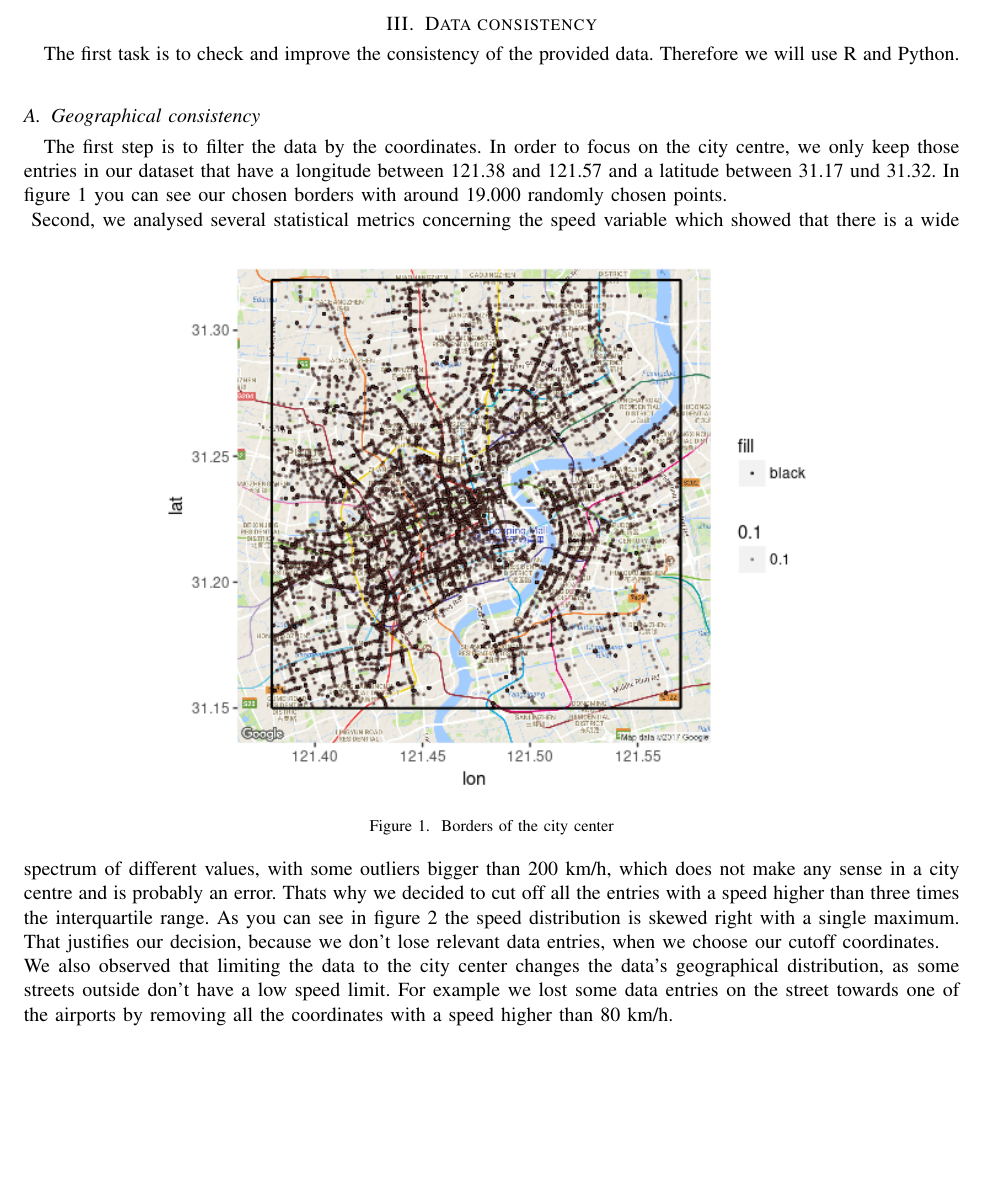
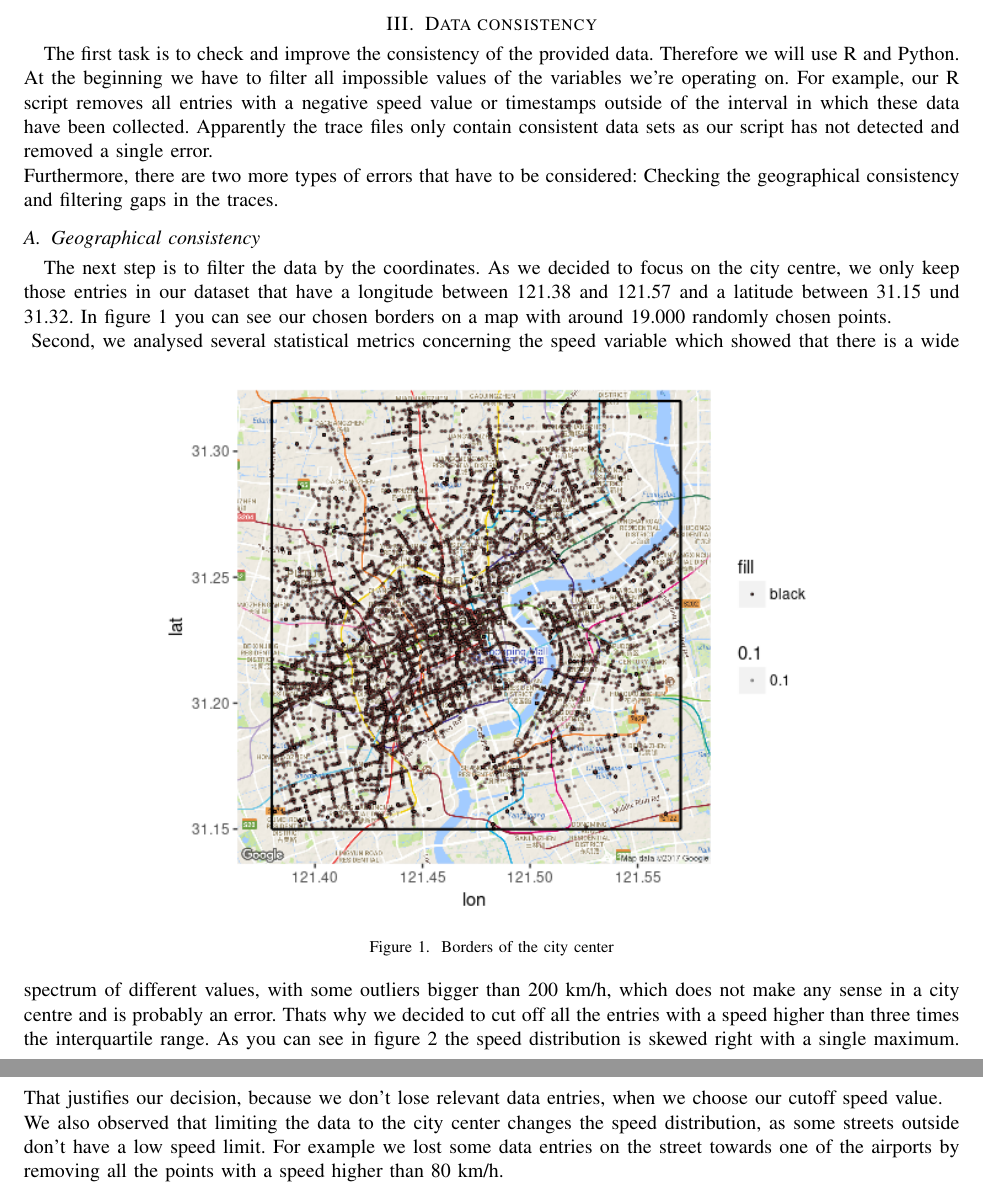
Before and after one commit to trepolus/IoTTrace, a LaTeX paper (report/report.tex): part of page 2 of 4 before the commit and two parts of pages 2 and 3 of 4 after it, the two joined at a grey line, cut so that both start at the same text, the shorter picture padded with empty space. Compiled offline with pdfLaTeX; a missing font is replaced by an installed copy or a similar font; a LaTeX package or settings file that is missing is left out.

Commit message:
added bullshit filtering in R file, improved report

```diff
--- a/report/report.tex
+++ b/report/report.tex
@@ -47,15 +47,17 @@ To achieve this goal, we use data collected by taxis in Shanghai in 2007. These
 There are several different articles, that analyse the same dataset.
 \section{Data consistency}
 The first task is to check and improve the consistency of the provided data. Therefore we will use R and Python. \\
+At the beginning we have to filter all impossible values of the variables we're operating on. For example, our R script removes all entries with a negative speed value or timestamps outside of the interval in which these data have been collected.  Apparently the trace files only contain consistent data sets as our script has not detected and removed a single error. \\
+Furthermore, there are two more types of errors that have to be considered: Checking the geographical consistency and filtering gaps in the traces.
 \subsection{Geographical consistency}
-The first step is to filter the data by the coordinates. In order to focus on the city centre, we only keep those entries in our dataset that have a longitude between 121.38 and 121.57 and a latitude between 31.17 und 31.32. In figure \ref{fig:borders} you can see our chosen borders with around 19.000 randomly chosen points.\\
+The next step is to filter the data by the coordinates. As we decided to focus on the city centre, we only keep those entries in our dataset that have a longitude between 121.38 and 121.57 and a latitude between 31.15 und 31.32. In figure \ref{fig:borders} you can see our chosen borders on a map with around 19.000 randomly chosen points.\\
 \begin{figure}[h]
 \centering
 \includegraphics[scale=0.9]{borders.png}
 \caption{\label{fig:borders}Borders of the city center}
 \end{figure}
-Second, we analysed several statistical metrics concerning the speed variable which showed that there is a wide spectrum of different values, with some outliers bigger than 200 km/h, which does not make any sense in a city centre and is probably an error. Thats why we decided to cut off all the entries with a speed higher than three times the interquartile range. As you can see in figure \ref{fig:speed} the speed distribution is skewed right with a single maximum. That justifies our decision, because we don't lose relevant data entries, when we choose our cutoff coordinates. \\
-We also observed that limiting the data to the city center changes the data's geographical distribution, as some streets outside don't have a low speed limit. For example we lost some data entries on the street towards one of the airports by removing all the coordinates with a speed higher than 80 km/h. \\
+Second, we analysed several statistical metrics concerning the speed variable which showed that there is a wide spectrum of different values, with some outliers bigger than 200 km/h, which does not make any sense in a city centre and is probably an error. Thats why we decided to cut off all the entries with a speed higher than three times the interquartile range. As you can see in figure \ref{fig:speed} the speed distribution is skewed right with a single maximum. That justifies our decision, because we don't lose relevant data entries, when we choose our cutoff speed value. \\
+We also observed that limiting the data to the city center changes the speed distribution, as some streets outside don't have a low speed limit. For example we lost some data entries on the street towards one of the airports by removing all the points with a speed higher than 80 km/h. \\
 \begin{wrapfigure}{r}{0.5\textwidth}
 \includegraphics[scale=0.67]{speed.png}
 \caption{\label{fig:speed}Adapted speed distribution without zero values}
```
Also changed, not shown: 1 other file.
